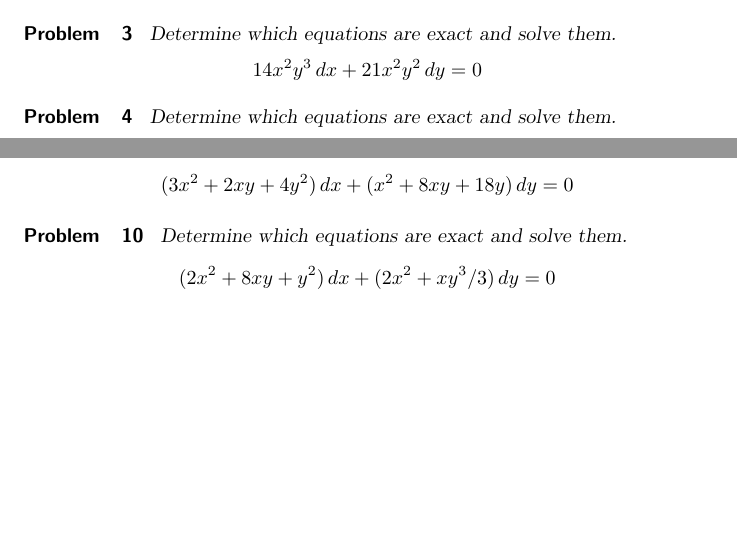
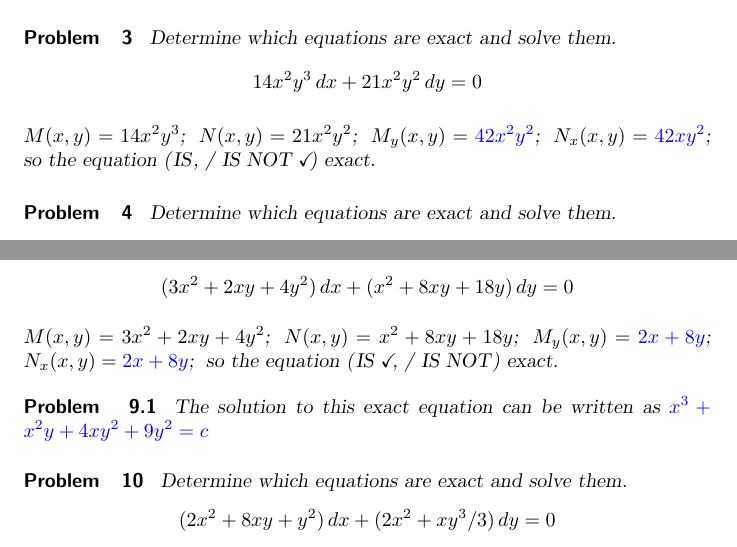
Before and after one commit to pzachlin/DifferentialEquationsSerenaWork, a LaTeX problem sheet (exactEquations/exactEquationsExercises.tex): two parts of pages 1 and 2 of 11, joined at a grey line, cut so that both start at the same text, the shorter picture padded with empty space. Compiled offline with pdfLaTeX; a LaTeX package or settings file that is missing is left out.

Commit message:
2.6 #3 and 9

```diff
--- a/exactEquations/exactEquationsExercises.tex
+++ b/exactEquations/exactEquationsExercises.tex
@@ -48,6 +48,12 @@ Therefore, $3y\sin x+3y+2x^2e^x=c$.
 
 \begin{problem}\label{exer:2.5.3} Determine which equations are exact and solve them.
 $$14x^2y^3\,dx+21 x^2y^2\,dy=0$$
+
+$M(x,y)=14x^2y^3$;\;
+$N(x,y)=21 x^2y^2$;\;
+$M_y(x,y)=\answer{42x^2y^2}$;\;
+$N_x(x,y)=\answer{42xy^2}$;\;
+so the equation \wordChoice{\choice{IS}, \choice[correct]{IS NOT}} exact.
 \end{problem}
 
 \begin{problem}\label{exer:2.5.4} Determine which equations are exact and solve them.
@@ -110,6 +116,15 @@ so the  equation is not exact.
 
 \begin{problem}\label{exer:2.5.9} Determine which equations are exact and solve them.
 $$(3x^2+2xy+4y^2)\,dx+(x^2+8xy+18y)\,dy=0$$
+
+$M(x,y)=3x^2+2xy+4y^2$;\;
+$N(x,y)=x^2+8xy+18y$;\;
+$M_y(x,y)=\answer{2x+8y}$;\;
+$N_x(x,y)=\answer{2x+8y}$;\;
+so the equation \wordChoice{\choice[correct]{IS}, \choice{IS NOT}} exact.
+\begin{problem}
+    The solution to this exact equation can be written as $\answer{x^3+x^2y+4xy^2+9y^2}=c$
+\end{problem}
 \end{problem}
 
 \begin{problem}\label{exer:2.5.10} Determine which equations are exact and solve them.
```
Also changed, not shown: nonlinearToSeparable/nonlinearToSeparable.tex (+1 -1 lines).
